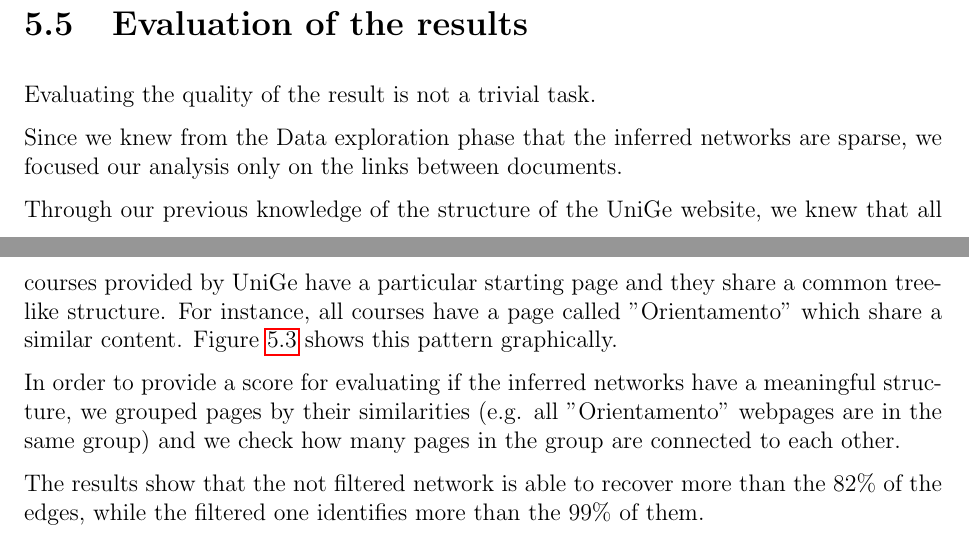
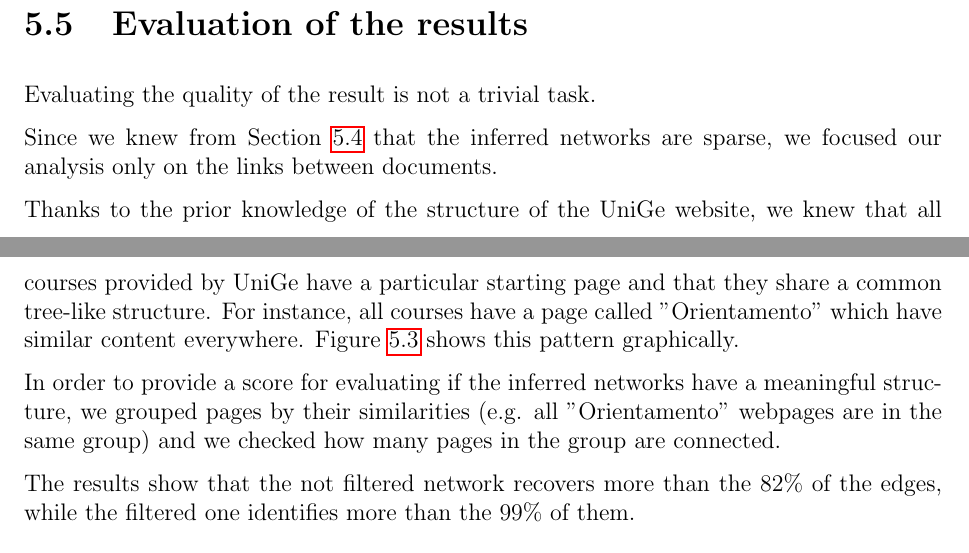
Before and after one commit to Davide95/msc_thesis, a LaTeX thesis (thesis/main.tex, which reads thesis/chapters/experiments.tex): two parts of pages 30 and 31 of 58, joined at a grey line, cut so that both start at the same text. Compiled offline with pdfLaTeX.

Commit message:
Grammar / logical fixes on the thesis

```diff
--- a/thesis/chapters/experiments.tex
+++ b/thesis/chapters/experiments.tex
@@ -139,20 +139,20 @@ In particular, the structure is sparser and less clustered than the inferred net
 
 Evaluating the quality of the result is not a trivial task.
 
-Since we knew from the Data exploration phase that the inferred networks are sparse,
+Since we knew from Section \ref{dataexp} that the inferred networks are sparse,
 we focused our analysis only on the links between documents.
 
-Through our previous knowledge of the structure of the UniGe website, we knew that
-all courses provided by UniGe have a particular starting page and
+Thanks to the prior knowledge of the structure of the UniGe website, we knew that
+all courses provided by UniGe have a particular starting page and that
 they share a common tree-like structure.
-For instance, all courses have a page called "Orientamento" which share a similar content.
+For instance, all courses have a page called "Orientamento" which have similar content everywhere.
 Figure \ref{fig:unige-structure} shows this pattern graphically.
 
 In order to provide a score for evaluating if the inferred networks have a meaningful structure,
 we grouped pages by their similarities (e.g. all "Orientamento" webpages are in the same group) and
-we check how many pages in the group are connected to each other.
+we checked how many pages in the group are connected.
 
-The results show that the not filtered network is able to recover more than the 82\% of the edges,
+The results show that the not filtered network recovers more than the 82\% of the edges,
 while the filtered one identifies more than the 99\% of them.
 
 \begin{figure}[H]
```
Also changed, not shown: thesis/chapters/experiments.tex (2 more changed lines).
